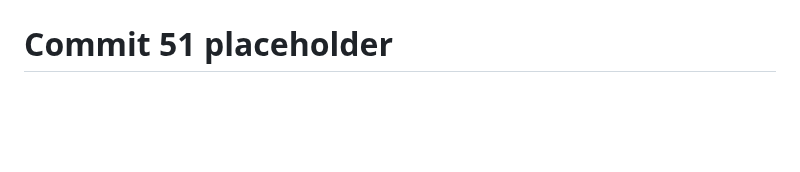
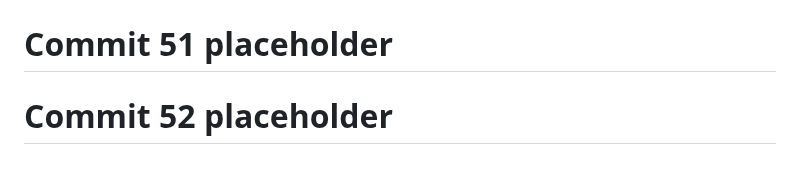
Before and after one commit to God-zil-la/project3, a Markdown page: README.md, the part around the change. Rendered like a GitHub page; blank space fills up the shorter version.

```diff
--- a/README.md
+++ b/README.md
@@ -678,3 +678,5 @@ GitHub: @god-zil-la
 # Commit 50 placeholder
 
 # Commit 51 placeholder
+
+# Commit 52 placeholder
```
